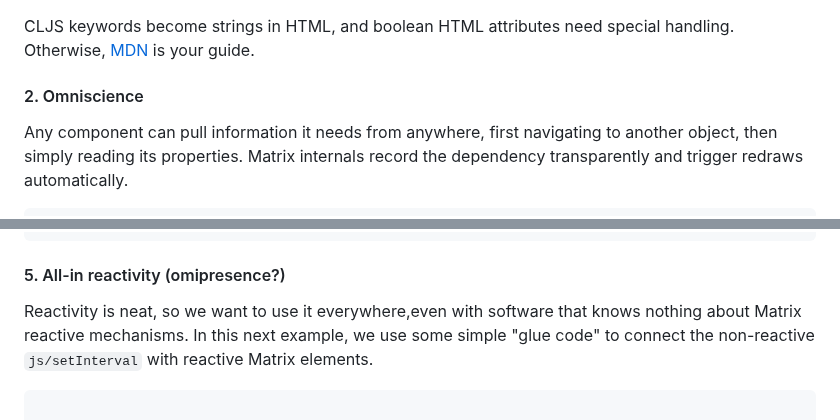
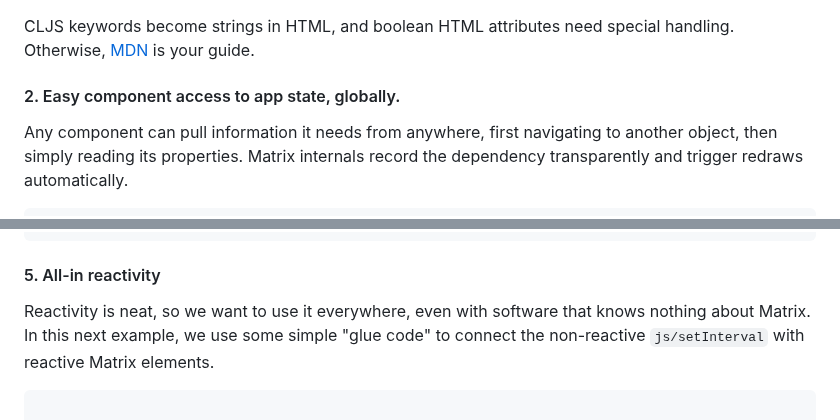
Before and after one commit to kennytilton/web-mx, a Markdown page: doc/intro-counter.md, 2 parts joined by grey strips. Rendered like a GitHub page.

````diff
--- a/doc/intro-counter.md
+++ b/doc/intro-counter.md
@@ -26,7 +26,7 @@ Where HTML has: `<tag attributes*> children* </tag>`...
 
 CLJS keywords become strings in HTML, and boolean HTML attributes need special handling. Otherwise, [MDN](https://developer.mozilla.org/en-US/docs/Web/Guide) is your guide.
 
-#### 2. Omniscience
+#### 2. Easy component access to app state, globally.
 Any component can pull information it needs from anywhere, first navigating to another object, then simply reading its properties. Matrix internals record the dependency transparently and trigger redraws automatically.
 ```clojure
 (defn a-counter []
@@ -103,8 +105,8 @@ To this end, MX allows observers to enqueue, via `with-cc`, mset!/mswap! of inpu
     (start-stop-button)))
 ```
 
-#### 5. All-in reactivity (omipresence?)
-Reactivity is neat, so we want to use it everywhere,even with software that knows nothing about Matrix reactive mechanisms. In this next example, we use some simple "glue code" to connect the non-reactive `js/setInterval` with reactive Matrix elements.
+#### 5. All-in reactivity
+Reactivity is neat, so we want to use it everywhere, even with software that knows nothing about Matrix. In this next example, we use some simple "glue code" to connect the non-reactive `js/setInterval` with reactive Matrix elements.
 
 ```clojure
 
````
Also changed, not shown: other parts of doc/intro-counter.md (+11 -9 lines).
